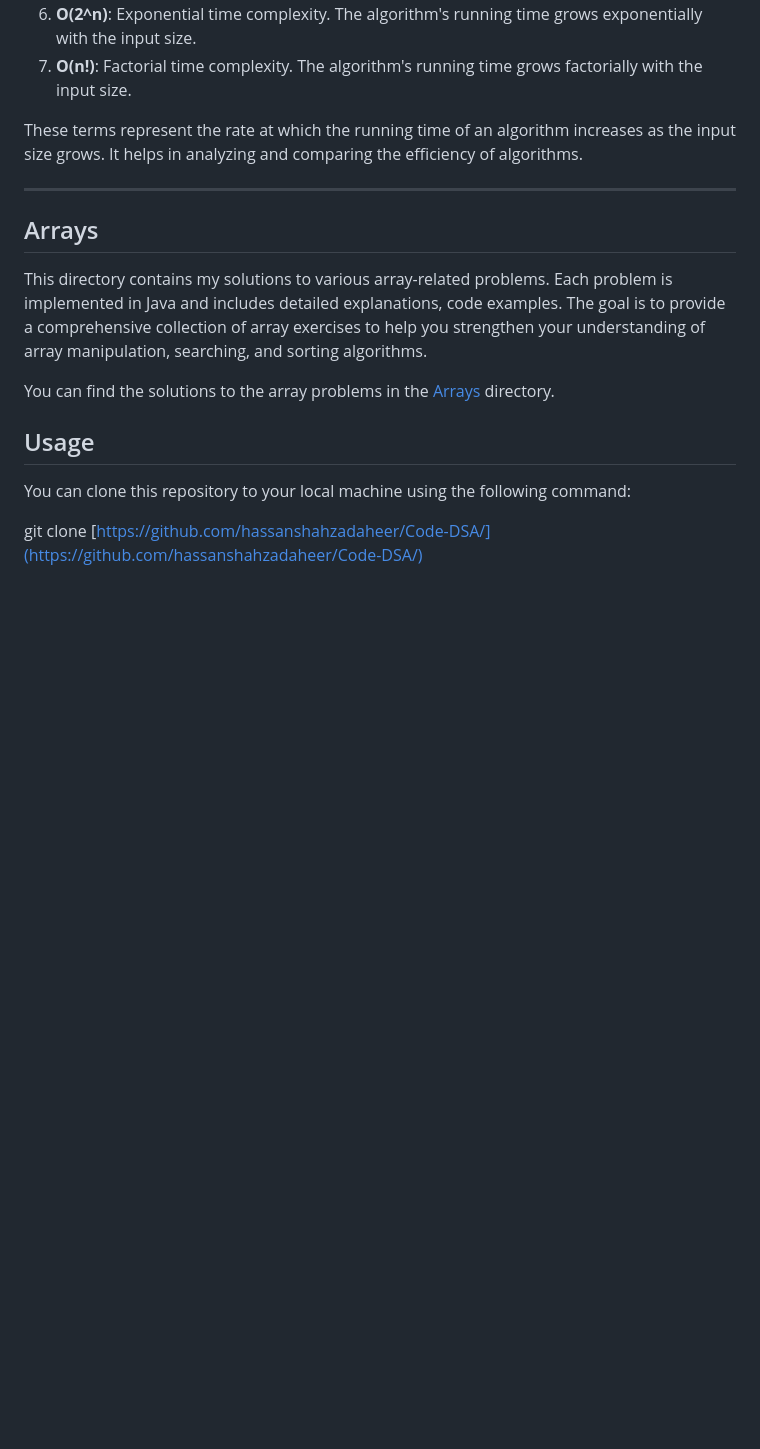
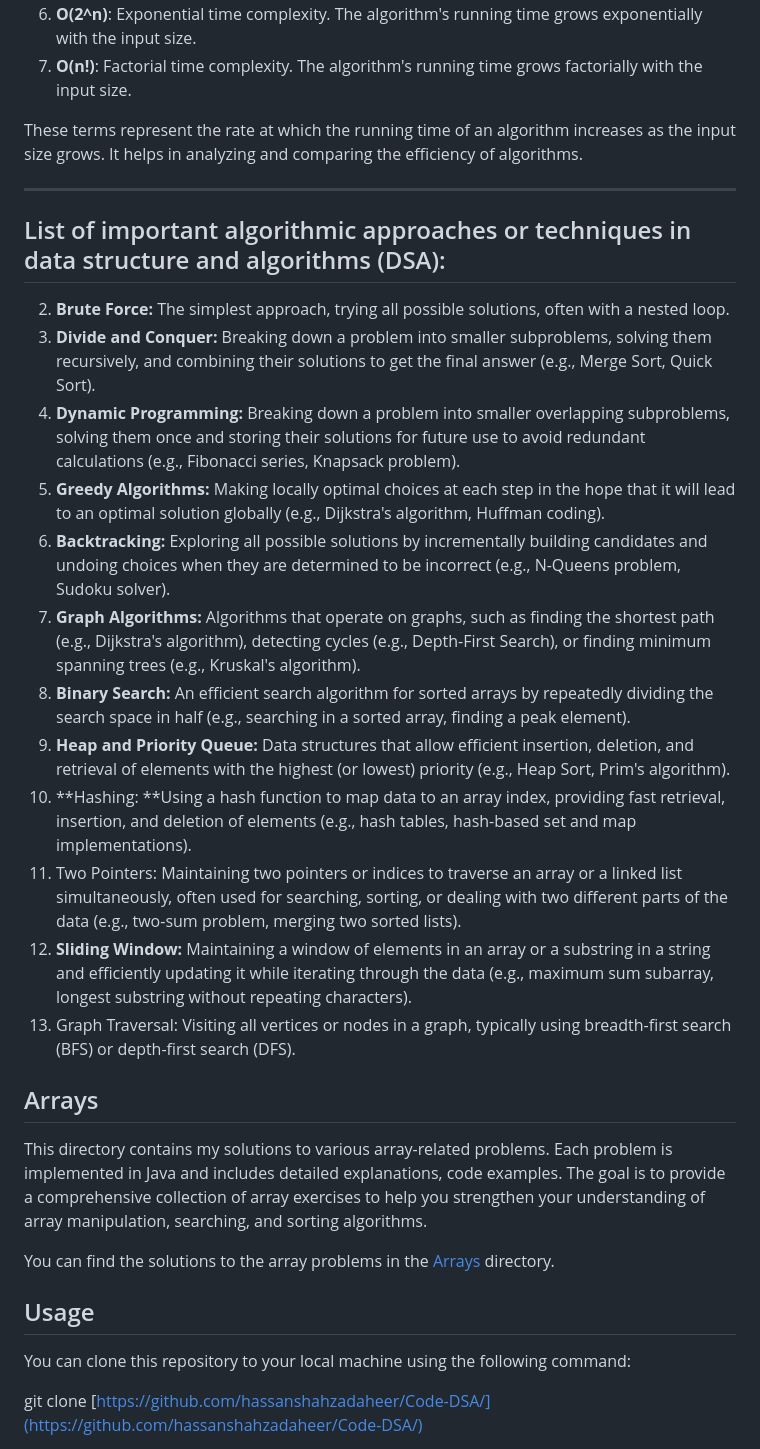
Before and after one commit to hassanshahzadaheer/Code-DSA, a Markdown page: README.md, the part around the change. Drawn GitHub-style; blank space fills up the shorter version.

```diff
--- a/README.md
+++ b/README.md
@@ -36,6 +36,23 @@ Feel free to explore the directories and browse the code. Each directory contain
 These terms represent the rate at which the running time of an algorithm increases as the input size grows. It helps in analyzing and comparing the efficiency of algorithms.
 
 ---
+
+## List of important algorithmic approaches or techniques in data structure and algorithms (DSA):
+
+2. **Brute Force:** The simplest approach, trying all possible solutions, often with a nested loop.
+3. **Divide and Conquer:** Breaking down a problem into smaller subproblems, solving them recursively, and combining their solutions to get the final answer (e.g., Merge Sort, Quick Sort).
+4. **Dynamic Programming:** Breaking down a problem into smaller overlapping subproblems, solving them once and storing their solutions for future use to avoid redundant calculations (e.g., Fibonacci series, Knapsack problem).
+5. **Greedy Algorithms:** Making locally optimal choices at each step in the hope that it will lead to an optimal solution globally (e.g., Dijkstra's algorithm, Huffman coding).
+6. **Backtracking:** Exploring all possible solutions by incrementally building candidates and undoing choices when they are determined to be incorrect (e.g., N-Queens problem, Sudoku solver).
+7. **Graph Algorithms:** Algorithms that operate on graphs, such as finding the shortest path (e.g., Dijkstra's algorithm), detecting cycles (e.g., Depth-First Search), or finding minimum spanning trees (e.g., Kruskal's algorithm).
+8. **Binary Search:** An efficient search algorithm for sorted arrays by repeatedly dividing the search space in half (e.g., searching in a sorted array, finding a peak element).
+9. **Heap and Priority Queue:** Data structures that allow efficient insertion, deletion, and retrieval of elements with the highest (or lowest) priority (e.g., Heap Sort, Prim's algorithm).
+10. **Hashing: **Using a hash function to map data to an array index, providing fast retrieval, insertion, and deletion of elements (e.g., hash tables, hash-based set and map implementations).
+11. Two Pointers: Maintaining two pointers or indices to traverse an array or a linked list simultaneously, often used for searching, sorting, or dealing with two different parts of the data (e.g., two-sum problem, merging two sorted lists).
+12. **Sliding Window:** Maintaining a window of elements in an array or a substring in a string and efficiently updating it while iterating through the data (e.g., maximum sum subarray, longest substring without repeating characters).
+13. Graph Traversal: Visiting all vertices or nodes in a graph, typically using breadth-first search (BFS) or depth-first search (DFS).
+
+
 ## Arrays
 
 This directory contains my solutions to various array-related problems. Each problem is implemented in Java and includes detailed explanations, code examples. The goal is to provide a comprehensive collection of array exercises to help you strengthen your understanding of array manipulation, searching, and sorting algorithms.
```
